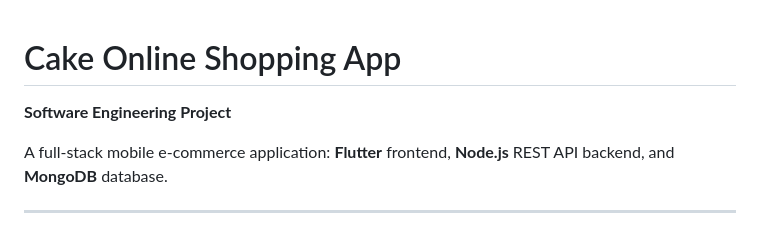
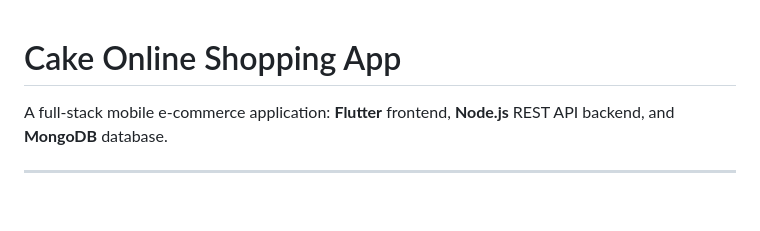
Before and after one commit to Saad2607/cake-shop-app, a Markdown page: README.md, the part around the change. GitHub-like rendering; blank space fills up the shorter version.

Commit message:
Initial Commit: Flutter app, Node backend, docs
Removed project classification from the README.

```diff
--- a/README.md
+++ b/README.md
@@ -1,6 +1,5 @@
 # Cake Online Shopping App
 
-**Software Engineering Project**
 
 A full-stack mobile e-commerce application: **Flutter** frontend, **Node.js** REST API backend, and **MongoDB** database.
 
```
